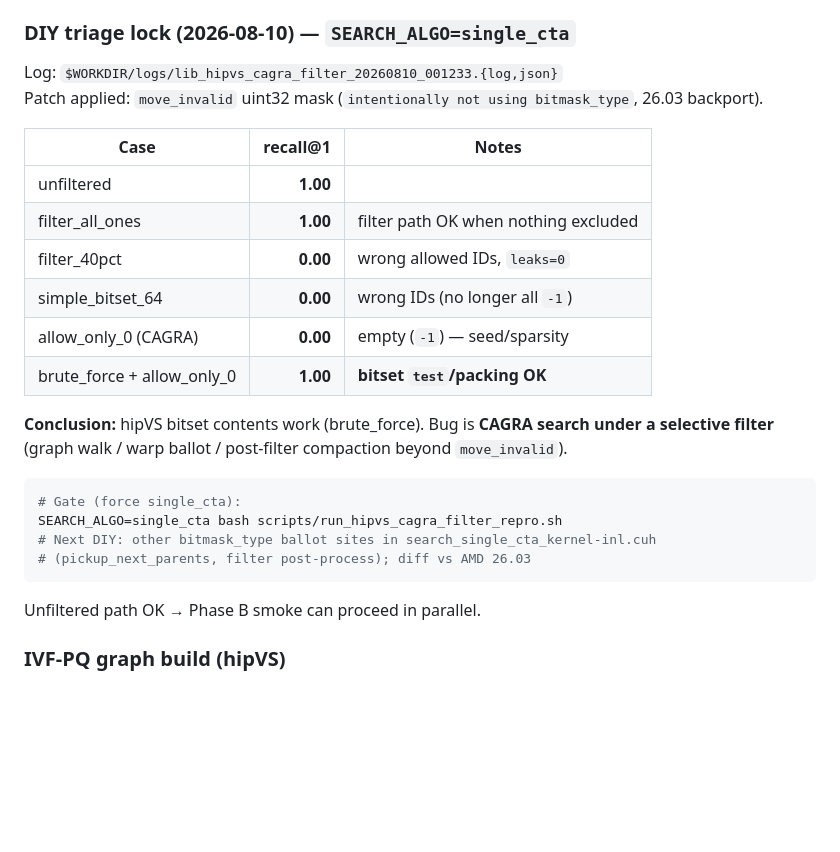
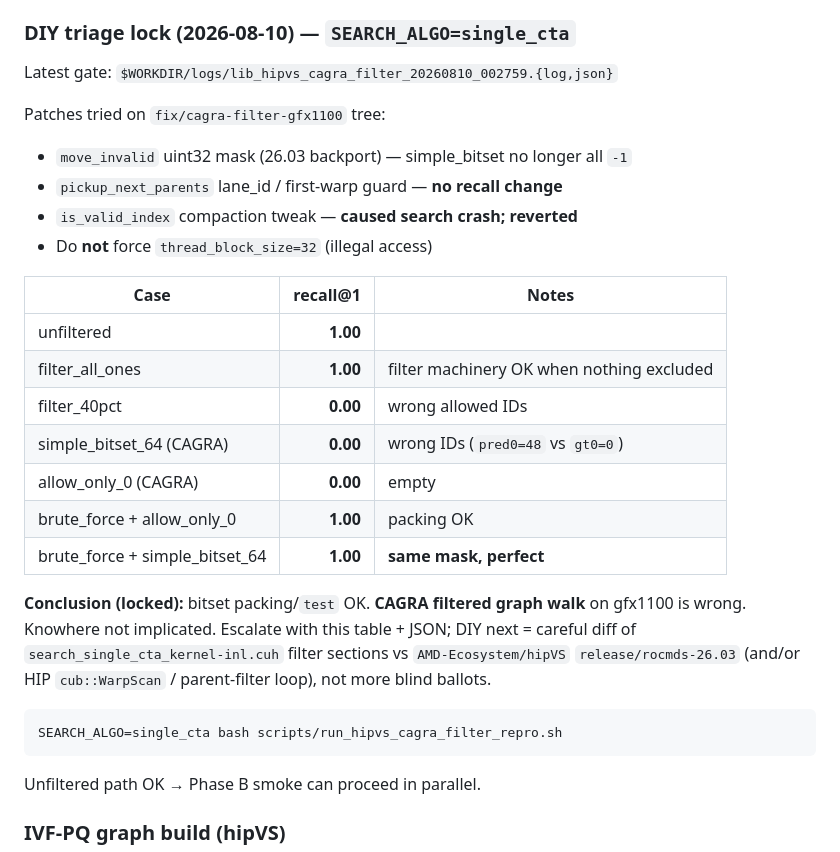
Before and after one commit to konkolchin/ann-harness-amd, a Markdown page: results/lib_bench/CAGRA_STATUS.md, the part around the change. Rendered like a GitHub page; blank space fills up the shorter version.

Commit message:
Record locked CAGRA-vs-brute_force filter ownership evidence.
Co-authored-by: Cursor <cursoragent@cursor.com>

````diff
--- a/results/lib_bench/CAGRA_STATUS.md
+++ b/results/lib_bench/CAGRA_STATUS.md
@@ -52,25 +52,31 @@ DIY: [`docs/diy_hipvs_cagra_filter_gfx1100.md`](../../docs/diy_hipvs_cagra_filte
 
 ### DIY triage lock (2026-08-10) — `SEARCH_ALGO=single_cta`
 
-Log: `$WORKDIR/logs/lib_hipvs_cagra_filter_20260810_001233.{log,json}`
-Patch applied: `move_invalid` uint32 mask (`intentionally not using bitmask_type`, 26.03 backport).
+Latest gate: `$WORKDIR/logs/lib_hipvs_cagra_filter_20260810_002759.{log,json}`
+
+Patches tried on `fix/cagra-filter-gfx1100` tree:
+- `move_invalid` uint32 mask (26.03 backport) — simple_bitset no longer all `-1`
+- `pickup_next_parents` lane_id / first-warp guard — **no recall change**
+- `is_valid_index` compaction tweak — **caused search crash; reverted**
+- Do **not** force `thread_block_size=32` (illegal access)
 
 | Case | recall@1 | Notes |
 |------|---------:|-------|
 | unfiltered | **1.00** | |
-| filter_all_ones | **1.00** | filter path OK when nothing excluded |
-| filter_40pct | **0.00** | wrong allowed IDs, `leaks=0` |
-| simple_bitset_64 | **0.00** | wrong IDs (no longer all `-1`) |
-| allow_only_0 (CAGRA) | **0.00** | empty (`-1`) — seed/sparsity |
-| brute_force + allow_only_0 | **1.00** | **bitset `test`/packing OK** |
+| filter_all_ones | **1.00** | filter machinery OK when nothing excluded |
+| filter_40pct | **0.00** | wrong allowed IDs |
+| simple_bitset_64 (CAGRA) | **0.00** | wrong IDs (`pred0=48` vs `gt0=0`) |
+| allow_only_0 (CAGRA) | **0.00** | empty |
+| brute_force + allow_only_0 | **1.00** | packing OK |
+| brute_force + simple_bitset_64 | **1.00** | **same mask, perfect** |
 
-**Conclusion:** hipVS bitset contents work (brute_force). Bug is **CAGRA search under a selective filter** (graph walk / warp ballot / post-filter compaction beyond `move_invalid`).
+**Conclusion (locked):** bitset packing/`test` OK. **CAGRA filtered graph walk** on gfx1100 is wrong.
+Knowhere not implicated. Escalate with this table + JSON; DIY next = careful diff of
+`search_single_cta_kernel-inl.cuh` filter sections vs `AMD-Ecosystem/hipVS` `release/rocmds-26.03`
+(and/or HIP `cub::WarpScan` / parent-filter loop), not more blind ballots.
 
 ```bash
-# Gate (force single_cta):
 SEARCH_ALGO=single_cta bash scripts/run_hipvs_cagra_filter_repro.sh
-# Next DIY: other bitmask_type ballot sites in search_single_cta_kernel-inl.cuh
-# (pickup_next_parents, filter post-process); diff vs AMD 26.03
 ```
 
 Unfiltered path OK → Phase B smoke can proceed in parallel.
````
